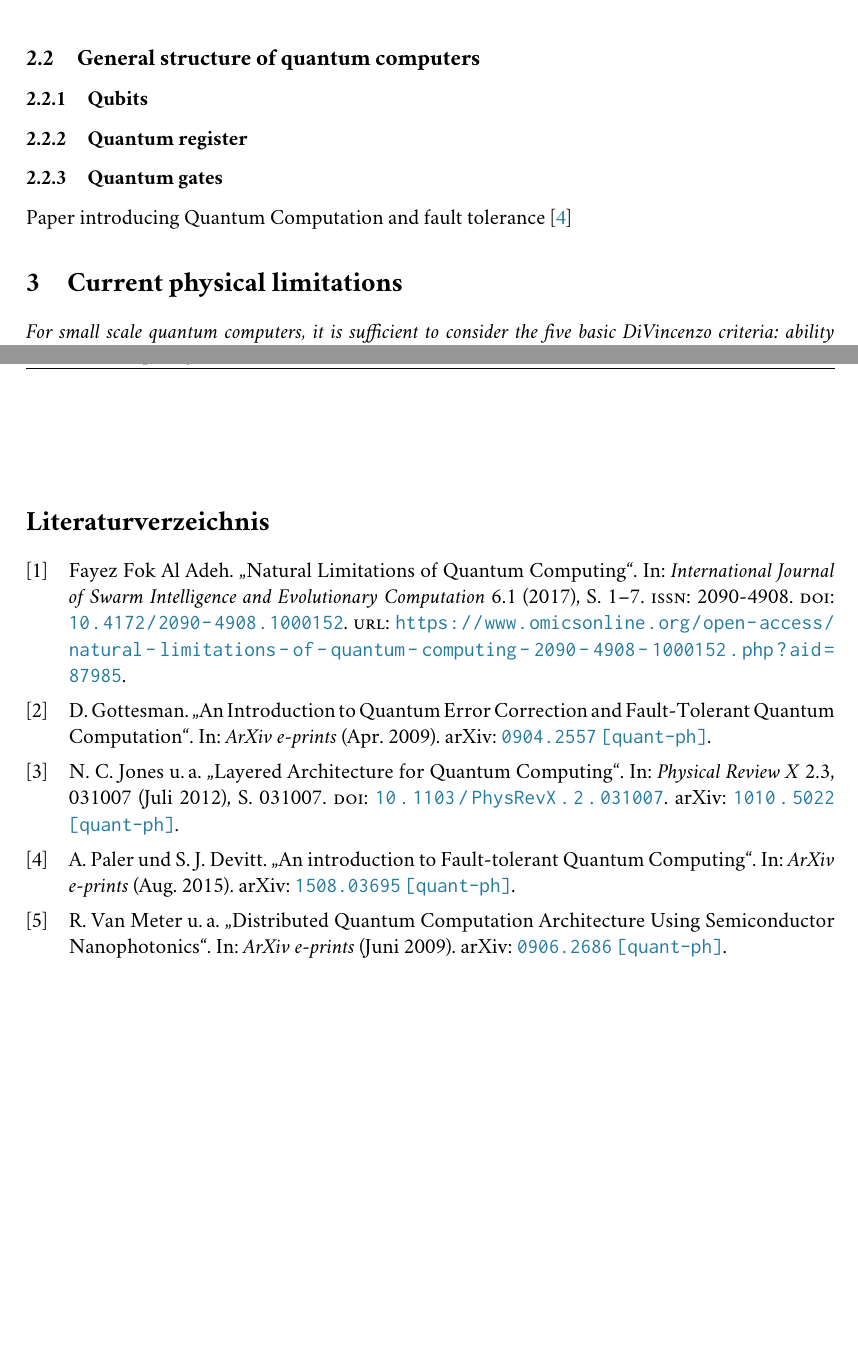
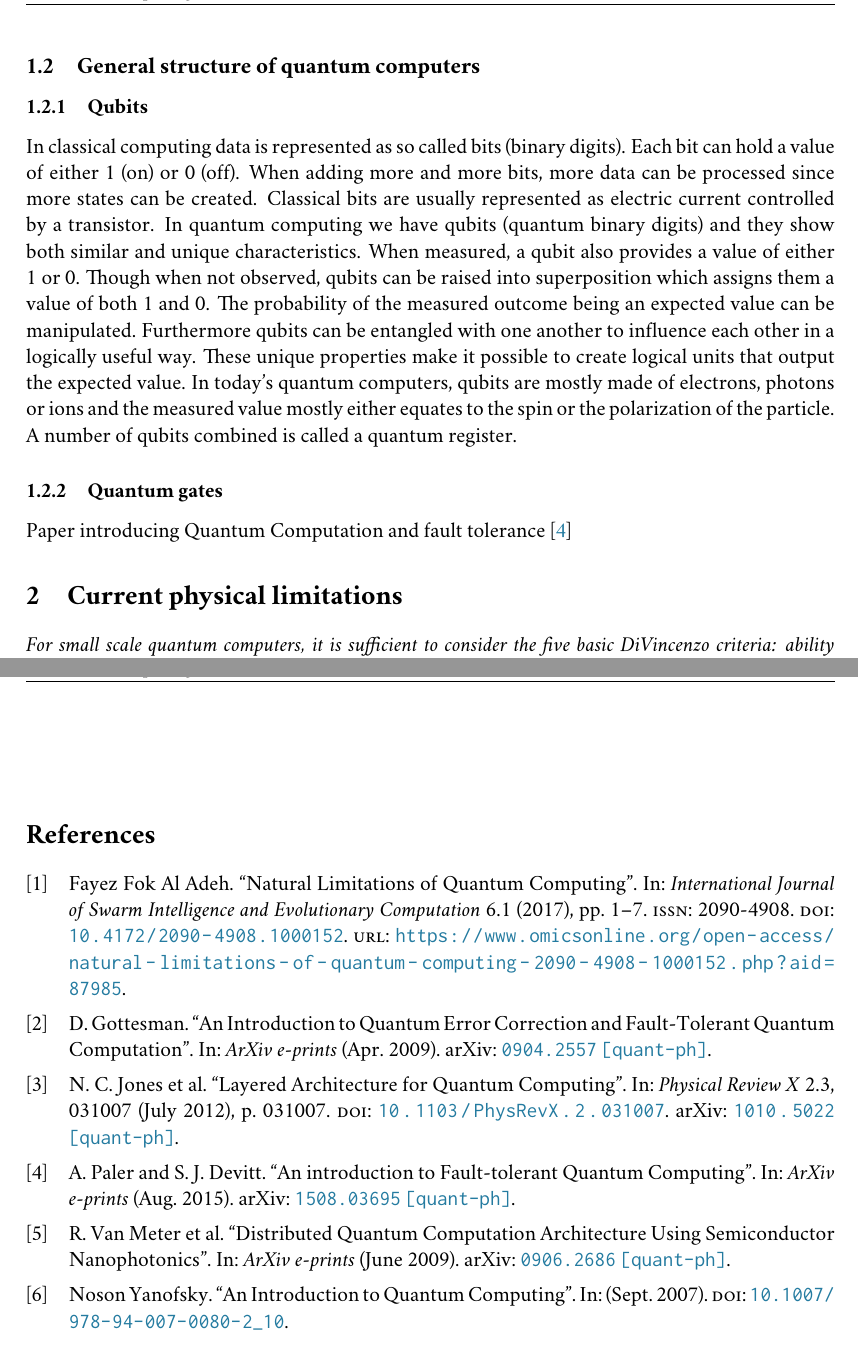
Before and after one commit to mmatouschek-tgm/se3-quantumcomputing-mmatouschek, a LaTeX document (latex-protocol/main.tex, which reads latex-protocol/_solution.tex, latex-protocol/bibliography.bib): two parts of pages 5 and 7 of 7, joined at a grey line, cut so that both start at the same text. Compiled offline with pdfLaTeX.

Commit message:
added description of quantum computers

```diff
--- a/latex-protocol/_solution.tex
+++ b/latex-protocol/_solution.tex
@@ -12,8 +12,11 @@ Quantum entanglement describes a phenomenon in which quantum states of 2 or more
 \newpage
 \subsection{General structure of quantum computers}
 \subsubsection{Qubits}
-\subsubsection{Quantum register}
+In classical computing data is represented as so called bits (binary digits). Each bit can hold a value of either 1 (on) or 0 (off). When adding more and more bits, more data can be processed since more states can be created. Classical bits are usually represented as electric current controlled by a transistor. In quantum computing we have qubits (quantum binary digits) and they show both similar and unique characteristics. When measured, a qubit also provides a value of either 1 or 0. Though when not observed, qubits can be raised into superposition which assigns them a value of both 1 and 0. The probability of the measured outcome being an expected value can be manipulated. Furthermore qubits can be entangled with one another to influence each other in a logically useful way. These unique properties make it possible to create logical units that output the expected value.
+In today's quantum computers, qubits are mostly made of electrons, photons or ions and the measured value mostly either equates to the spin or the polarization of the particle.
+A number of qubits combined is called a quantum register.
 \subsubsection{Quantum gates}
+
 Paper introducing Quantum Computation and fault tolerance \cite{2015arXiv150803695P}
 \section{Current physical limitations}
 
--- a/latex-protocol/bibliography.bib
+++ b/latex-protocol/bibliography.bib
@@ -1,3 +1,11 @@
+@article{basics,
+author = {Yanofsky, Noson},
+year = {2007},
+month = {09},
+pages = {},
+title = {An Introduction to Quantum Computing},
+doi = {10.1007/978-94-007-0080-2_10}
+}
 @ARTICLE{2015arXiv150803695P,
    author = {{Paler}, A. and {Devitt}, S.~J.},
     title = "{An introduction to Fault-tolerant Quantum Computing}",
--- a/latex-protocol/main.tex
+++ b/latex-protocol/main.tex
@@ -1,4 +1,4 @@
-\documentclass[]{protocol}
+\documentclass[en]{protocol}
 % Required
 \title{Quantum Computing - Fault Tolerance}
 \author{Marco Matouschek}
```
Also changed, not shown: basics.pdf (added), latex-protocol/main.tex (4 more changed lines).
